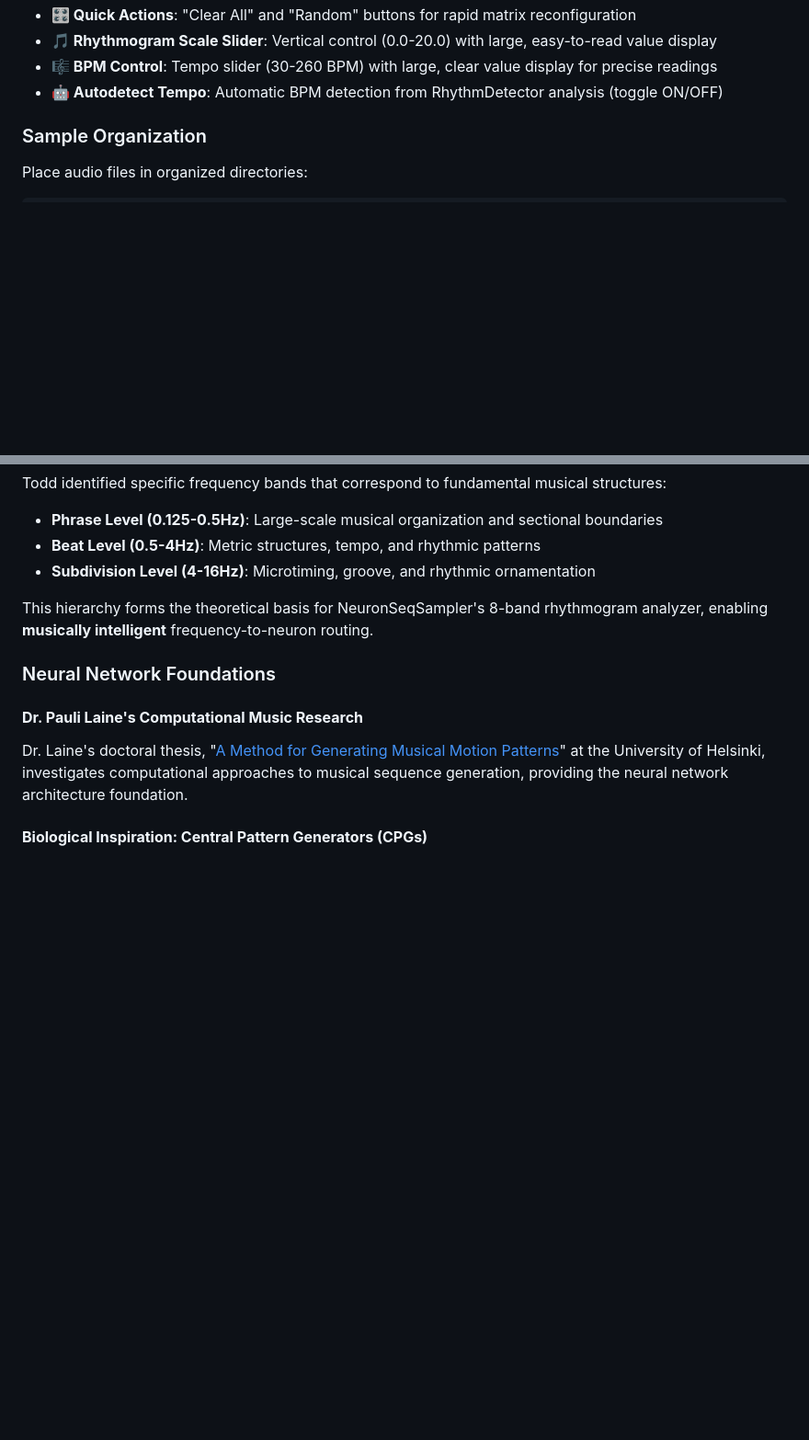
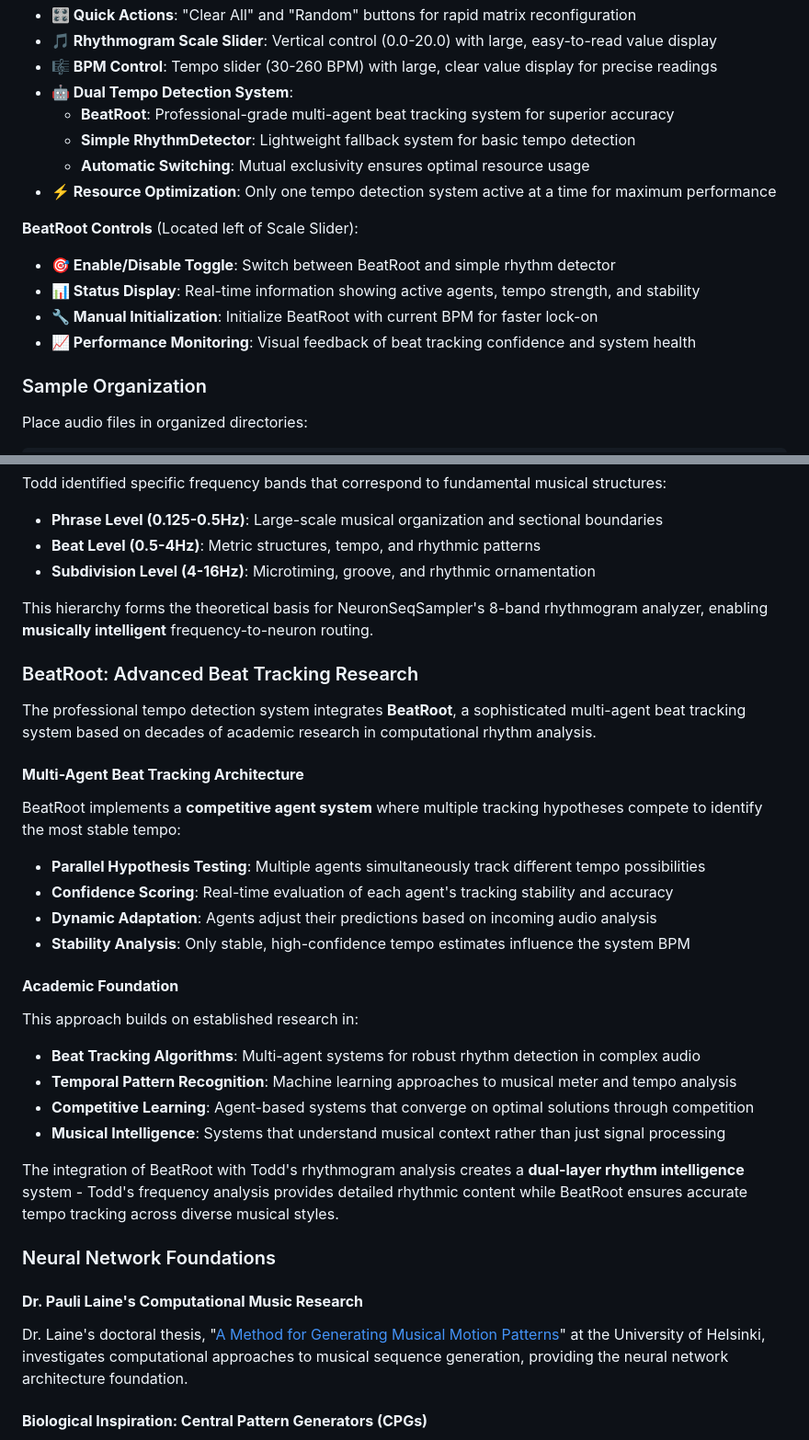
Before and after one commit to jaakkopee/neuronSeqSampler, a Markdown page: README.md, 2 parts joined by grey strips. Shown at 92% size. GitHub-like rendering; blank space fills up the shorter version.

```diff
--- a/README.md
+++ b/README.md
@@ -102,7 +110,17 @@ make
 - **🎛️ Quick Actions**: "Clear All" and "Random" buttons for rapid matrix reconfiguration
 - **🎵 Rhythmogram Scale Slider**: Vertical control (0.0-20.0) with large, easy-to-read value display
 - **🎼 BPM Control**: Tempo slider (30-260 BPM) with large, clear value display for precise readings
-- **🤖 Autodetect Tempo**: Automatic BPM detection from RhythmDetector analysis (toggle ON/OFF)
+- **🤖 Dual Tempo Detection System**:
+  - **BeatRoot**: Professional-grade multi-agent beat tracking system for superior accuracy
+  - **Simple RhythmDetector**: Lightweight fallback system for basic tempo detection
+  - **Automatic Switching**: Mutual exclusivity ensures optimal resource usage
+- **⚡ Resource Optimization**: Only one tempo detection system active at a time for maximum performance
+
+**BeatRoot Controls** (Located left of Scale Slider):
+- **🎯 Enable/Disable Toggle**: Switch between BeatRoot and simple rhythm detector
+- **📊 Status Display**: Real-time information showing active agents, tempo strength, and stability
+- **🔧 Manual Initialization**: Initialize BeatRoot with current BPM for faster lock-on
+- **📈 Performance Monitoring**: Visual feedback of beat tracking confidence and system health
 
 ### Sample Organization
 
@@ -489,6 +520,27 @@ Todd identified specific frequency bands that correspond to fundamental musical
 
 This hierarchy forms the theoretical basis for NeuronSeqSampler's 8-band rhythmogram analyzer, enabling **musically intelligent** frequency-to-neuron routing.
 
+### BeatRoot: Advanced Beat Tracking Research
+
+The professional tempo detection system integrates **BeatRoot**, a sophisticated multi-agent beat tracking system based on decades of academic research in computational rhythm analysis.
+
+#### **Multi-Agent Beat Tracking Architecture**
+BeatRoot implements a **competitive agent system** where multiple tracking hypotheses compete to identify the most stable tempo:
+
+- **Parallel Hypothesis Testing**: Multiple agents simultaneously track different tempo possibilities
+- **Confidence Scoring**: Real-time evaluation of each agent's tracking stability and accuracy
+- **Dynamic Adaptation**: Agents adjust their predictions based on incoming audio analysis
+- **Stability Analysis**: Only stable, high-confidence tempo estimates influence the system BPM
+
+#### **Academic Foundation**
+This approach builds on established research in:
+- **Beat Tracking Algorithms**: Multi-agent systems for robust rhythm detection in complex audio
+- **Temporal Pattern Recognition**: Machine learning approaches to musical meter and tempo analysis
+- **Competitive Learning**: Agent-based systems that converge on optimal solutions through competition
+- **Musical Intelligence**: Systems that understand musical context rather than just signal processing
+
+The integration of BeatRoot with Todd's rhythmogram analysis creates a **dual-layer rhythm intelligence** system - Todd's frequency analysis provides detailed rhythmic content while BeatRoot ensures accurate tempo tracking across diverse musical styles.
+
 ### Neural Network Foundations
 
 #### **Dr. Pauli Laine's Computational Music Research**
```
Also changed, not shown: other parts of README.md (+28 -6 lines).
